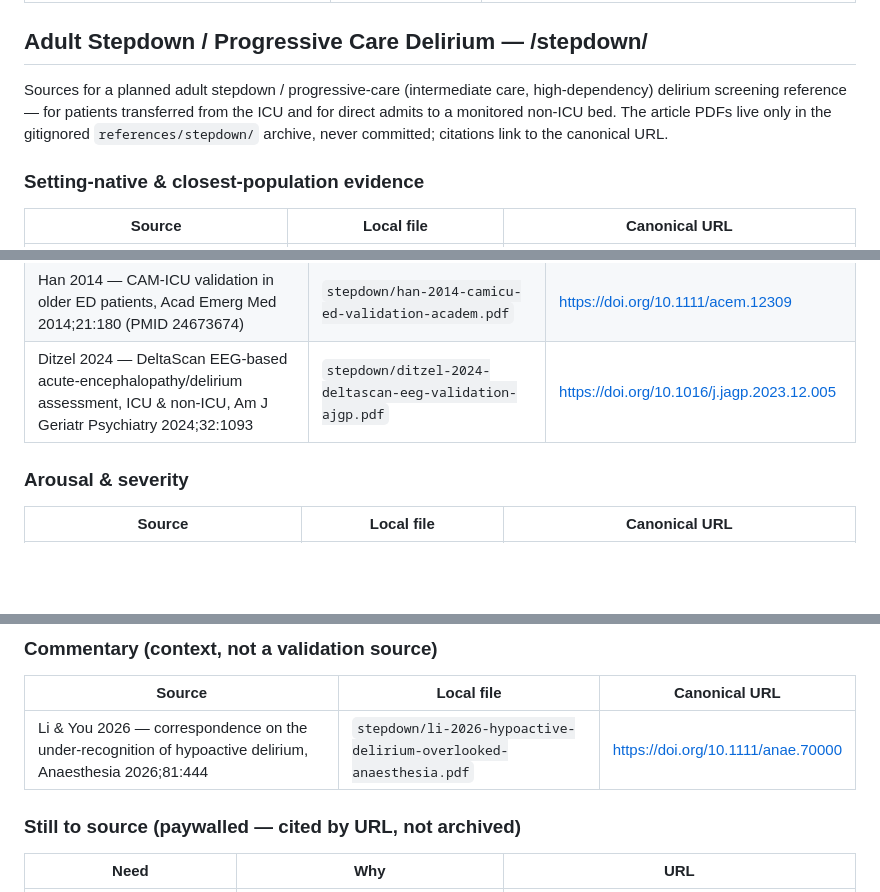
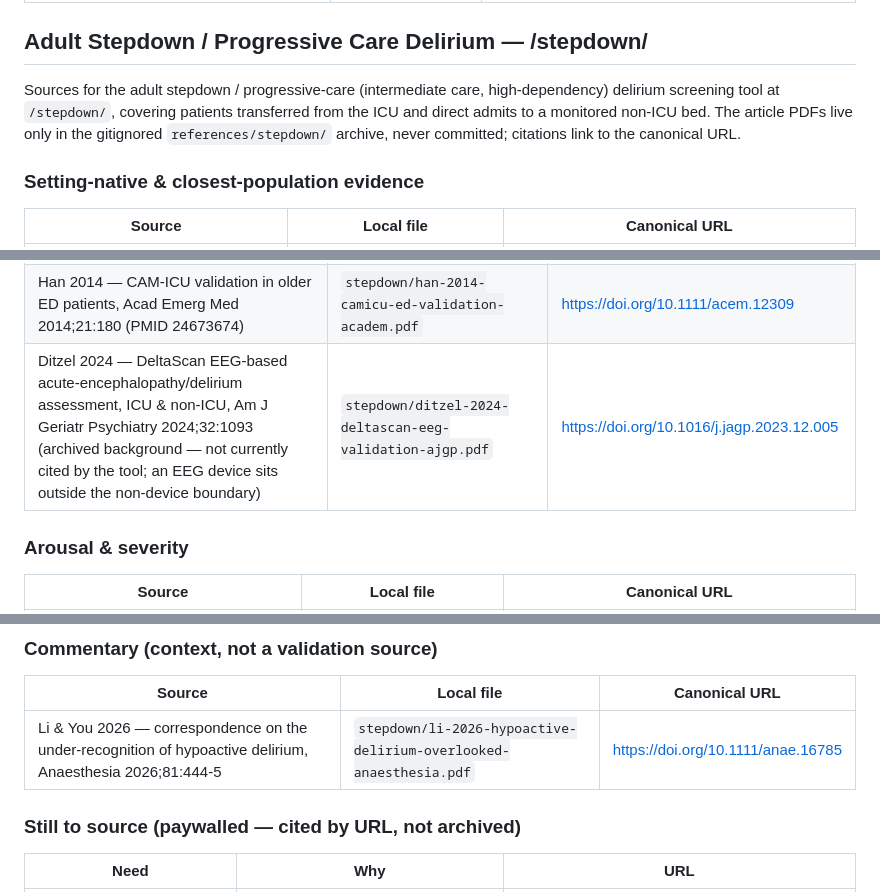
Before and after one commit to dotCooCoo/deliriumtool, a Markdown page: references/INDEX.md, 3 parts joined by grey strips. GitHub-like rendering; blank space fills up the shorter version.

Commit message:
Correct a misattributed DOI and the step-down archive status
The Li & You correspondence on hypoactive delirium carried the DOI of an
unrelated Anaesthesia reply on dexmedetomidine nasal spray. Point it at
10.1111/anae.16785 and record the full page range.

The step-down section still described the tool as planned; it ships at
/stepdown/. Mark the Ditzel DeltaScan row as archived background, matching the
convention already used for the Khan severity scale and the AHA ECG standards:
an EEG device sits outside the tool's non-device boundary.

```diff
--- a/references/INDEX.md
+++ b/references/INDEX.md
@@ -204,11 +204,11 @@ PDFs live only in the gitignored `references/ed/` archive, never committed.
 
 ## Adult Stepdown / Progressive Care Delirium — /stepdown/
 
-Sources for a planned adult stepdown / progressive-care (intermediate care,
-high-dependency) delirium screening reference — for patients transferred from the
-ICU and for direct admits to a monitored non-ICU bed. The article PDFs live only
-in the gitignored `references/stepdown/` archive, never committed; citations link
-to the canonical URL.
+Sources for the adult stepdown / progressive-care (intermediate care,
+high-dependency) delirium screening tool at `/stepdown/`, covering patients
+transferred from the ICU and direct admits to a monitored non-ICU bed. The
+article PDFs live only in the gitignored `references/stepdown/` archive, never
+committed; citations link to the canonical URL.
 
 ### Setting-native & closest-population evidence
 
@@ -232,7 +232,7 @@ to the canonical URL.
 | Sands 2021 — Single Question in Delirium (SQiD), BMC Cancer 2021;21:75 | `stepdown/sands-2021-sqid-bmccancer.pdf` | https://doi.org/10.1186/s12885-020-07504-x |
 | Gusmão-Flores 2012 — CAM-ICU & ICDSC diagnostic meta-analysis, Crit Care 2012;16:R115 | `stepdown/gusmao-flores-2012-camicu-icdsc-meta-critcare.pdf` | https://doi.org/10.1186/cc11407 |
 | Han 2014 — CAM-ICU validation in older ED patients, Acad Emerg Med 2014;21:180 (PMID 24673674) | `stepdown/han-2014-camicu-ed-validation-academ.pdf` | https://doi.org/10.1111/acem.12309 |
-| Ditzel 2024 — DeltaScan EEG-based acute-encephalopathy/delirium assessment, ICU & non-ICU, Am J Geriatr Psychiatry 2024;32:1093 | `stepdown/ditzel-2024-deltascan-eeg-validation-ajgp.pdf` | https://doi.org/10.1016/j.jagp.2023.12.005 |
+| Ditzel 2024 — DeltaScan EEG-based acute-encephalopathy/delirium assessment, ICU & non-ICU, Am J Geriatr Psychiatry 2024;32:1093 (archived background — not currently cited by the tool; an EEG device sits outside the non-device boundary) | `stepdown/ditzel-2024-deltascan-eeg-validation-ajgp.pdf` | https://doi.org/10.1016/j.jagp.2023.12.005 |
 
 ### Arousal & severity
 
@@ -284,7 +284,7 @@ to the canonical URL.
 
 | Source | Local file | Canonical URL |
 |---|---|---|
-| Li & You 2026 — correspondence on the under-recognition of hypoactive delirium, Anaesthesia 2026;81:444 | `stepdown/li-2026-hypoactive-delirium-overlooked-anaesthesia.pdf` | https://doi.org/10.1111/anae.70000 |
+| Li & You 2026 — correspondence on the under-recognition of hypoactive delirium, Anaesthesia 2026;81:444-5 | `stepdown/li-2026-hypoactive-delirium-overlooked-anaesthesia.pdf` | https://doi.org/10.1111/anae.16785 |
 
 ### Still to source (paywalled — cited by URL, not archived)
 
```
